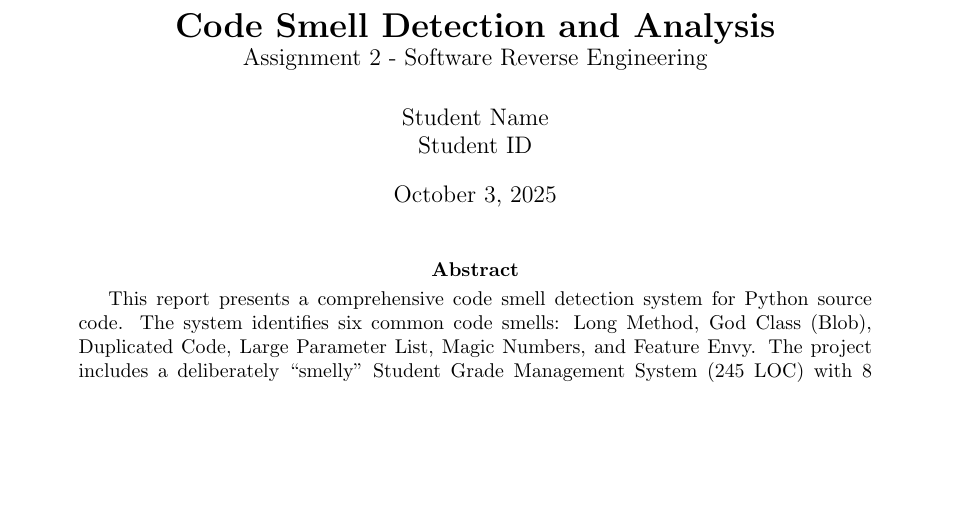
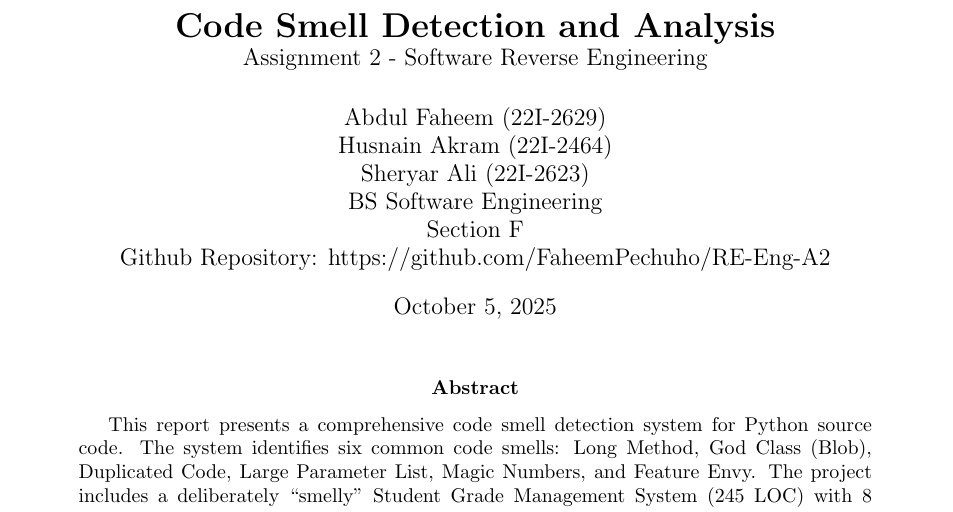
Before and after one commit to FaheemPechuho/RE-Eng-A2, a LaTeX paper (docs/REPORT.tex): part of page 1 of 16, cut so that both start at the same text, the shorter picture padded with empty space. Compiled offline with pdfLaTeX.

Commit message:
second commit

```diff
--- a/docs/REPORT.tex
+++ b/docs/REPORT.tex
@@ -71,8 +71,10 @@
 
 % Document information
 \title{\textbf{Code Smell Detection and Analysis} \\ \large{Assignment 2 - Software Reverse Engineering}}
-\author{Student Name \\ Student ID}
-\date{October 3, 2025}
+\author{Abdul Faheem (22I-2629) \\ Husnain Akram (22I-2464) \\ Sheryar Ali (22I-2623) \\ BS Software Engineering \\ Section F \\
+Github Repository: https://github.com/FaheemPechuho/RE-Eng-A2}
+
+\date{October 5, 2025}
 
 \begin{document}
 
```
